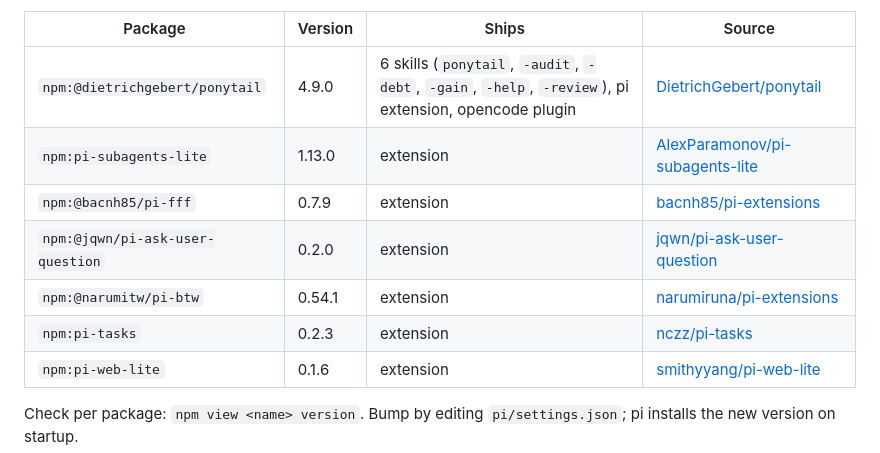
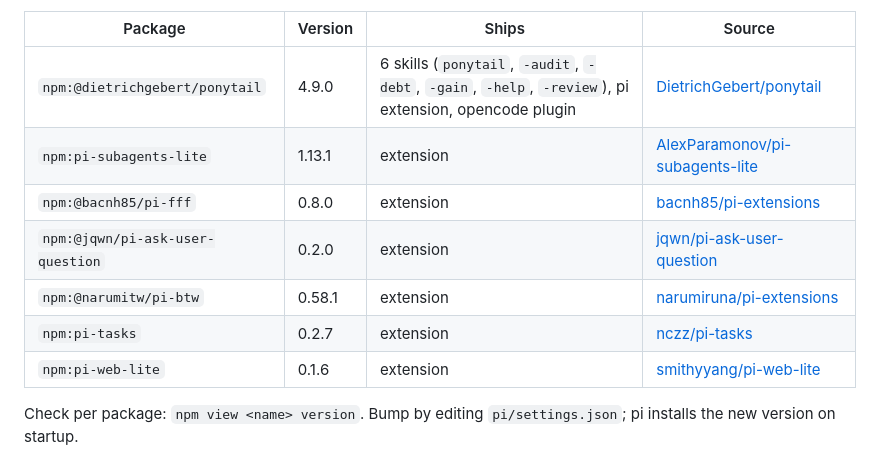
Before and after one commit to AdrianTJ/harness-configs, a Markdown page: SOURCES.md, the part around one of its changes. Drawn GitHub-style.

Commit message:
chore: refresh pi package version ledger after extension updates

```diff
--- a/SOURCES.md
+++ b/SOURCES.md
@@ -132,11 +132,11 @@ machine.
 | Package | Version | Ships | Source |
 |---|---|---|---|
 | `npm:@dietrichgebert/ponytail` | 4.9.0 | 6 skills (`ponytail`, `-audit`, `-debt`, `-gain`, `-help`, `-review`), pi extension, opencode plugin | [DietrichGebert/ponytail](https://github.com/DietrichGebert/ponytail) |
-| `npm:pi-subagents-lite` | 1.13.0 | extension | [AlexParamonov/pi-subagents-lite](https://github.com/AlexParamonov/pi-subagents-lite) |
-| `npm:@bacnh85/pi-fff` | 0.7.9 | extension | [bacnh85/pi-extensions](https://github.com/bacnh85/pi-extensions) |
+| `npm:pi-subagents-lite` | 1.13.1 | extension | [AlexParamonov/pi-subagents-lite](https://github.com/AlexParamonov/pi-subagents-lite) |
+| `npm:@bacnh85/pi-fff` | 0.8.0 | extension | [bacnh85/pi-extensions](https://github.com/bacnh85/pi-extensions) |
 | `npm:@jqwn/pi-ask-user-question` | 0.2.0 | extension | [jqwn/pi-ask-user-question](https://github.com/jqwn/pi-ask-user-question) |
-| `npm:@narumitw/pi-btw` | 0.54.1 | extension | [narumiruna/pi-extensions](https://github.com/narumiruna/pi-extensions) |
-| `npm:pi-tasks` | 0.2.3 | extension | [nczz/pi-tasks](https://github.com/nczz/pi-tasks) |
+| `npm:@narumitw/pi-btw` | 0.58.1 | extension | [narumiruna/pi-extensions](https://github.com/narumiruna/pi-extensions) |
+| `npm:pi-tasks` | 0.2.7 | extension | [nczz/pi-tasks](https://github.com/nczz/pi-tasks) |
 | `npm:pi-web-lite` | 0.1.6 | extension | [smithyyang/pi-web-lite](https://github.com/smithyyang/pi-web-lite) |
 
 Check per package: `npm view <name> version`. Bump by editing `pi/settings.json`;
```
Also changed, not shown: other parts of SOURCES.md (+1 -1 lines).
